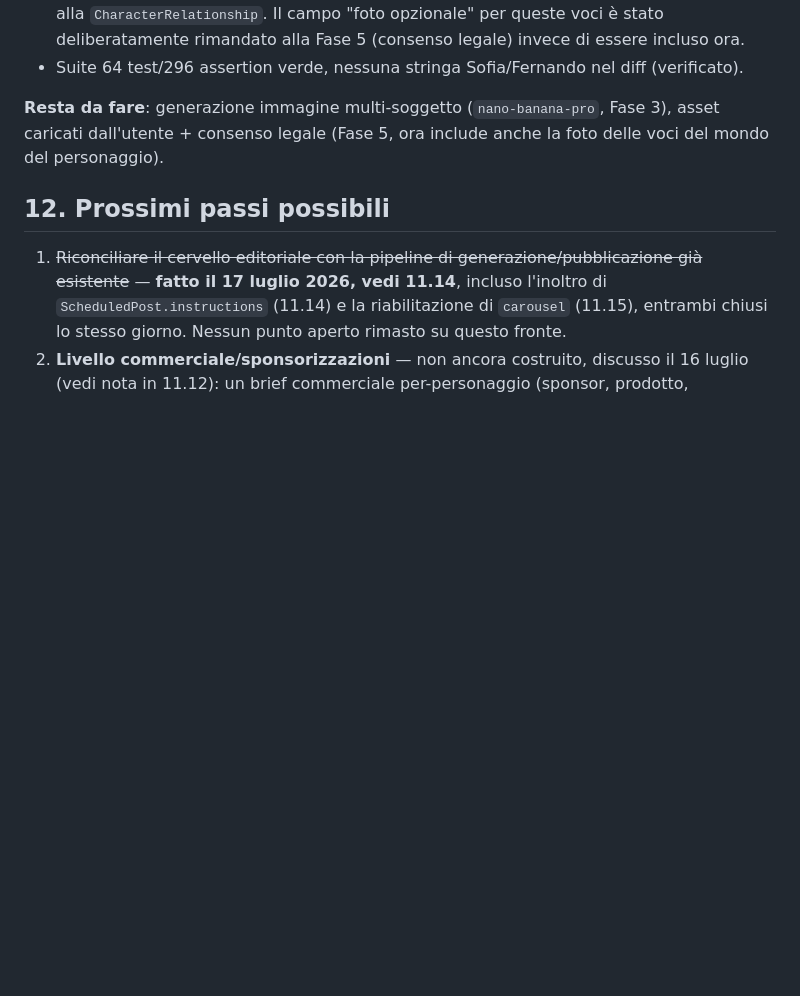
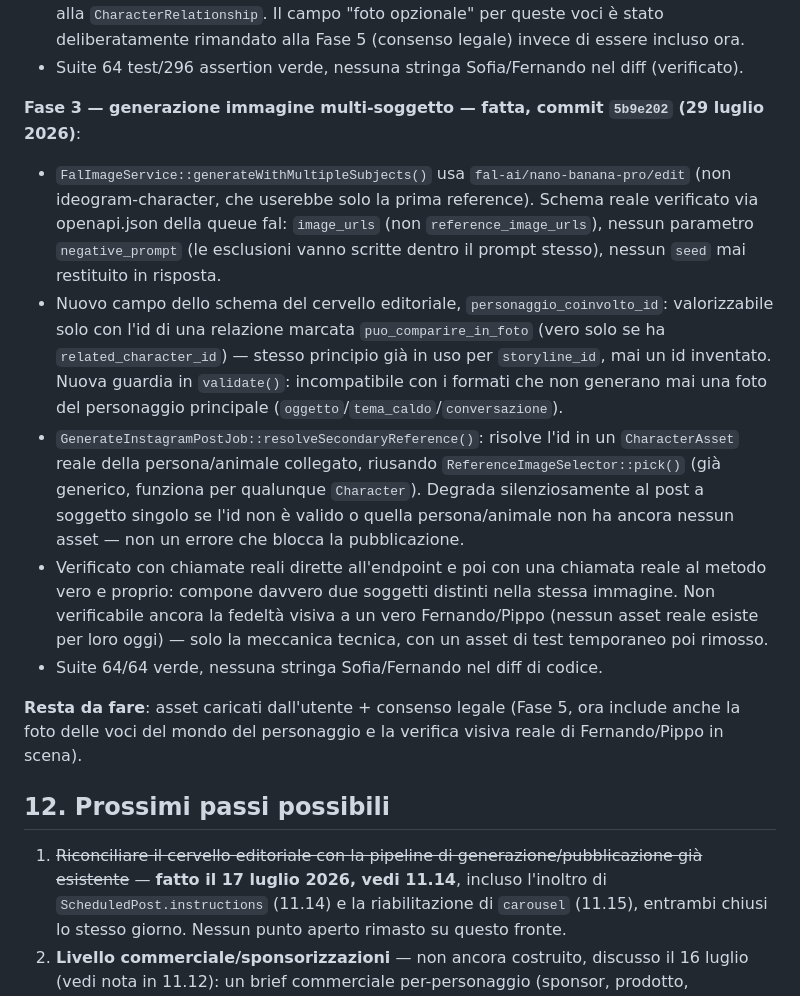
Before and after one commit to diuzza1985-jpg/character-engine, a Markdown page: character-engine-project.md, the part around the change. Rendered like a GitHub page; blank space fills up the shorter version.

```diff
--- a/character-engine-project.md
+++ b/character-engine-project.md
@@ -604,7 +604,14 @@ Piano completo in `character-engine-comparse-mondo-narrativo.md` (11.24 ne ripre
 - **Decisione presa durante l'implementazione**: per le persone con relazione valida, scritta anche una riga `CharacterKinship` (compare nella tab "Parentele" esistente) oltre alla `CharacterRelationship`. Il campo "foto opzionale" per queste voci è stato deliberatamente rimandato alla Fase 5 (consenso legale) invece di essere incluso ora.
 - Suite 64 test/296 assertion verde, nessuna stringa Sofia/Fernando nel diff (verificato).
 
-**Resta da fare**: generazione immagine multi-soggetto (`nano-banana-pro`, Fase 3), asset caricati dall'utente + consenso legale (Fase 5, ora include anche la foto delle voci del mondo del personaggio).
+**Fase 3 — generazione immagine multi-soggetto — fatta, commit `5b9e202` (29 luglio 2026)**:
+- `FalImageService::generateWithMultipleSubjects()` usa `fal-ai/nano-banana-pro/edit` (non ideogram-character, che userebbe solo la prima reference). Schema reale verificato via openapi.json della queue fal: `image_urls` (non `reference_image_urls`), nessun parametro `negative_prompt` (le esclusioni vanno scritte dentro il prompt stesso), nessun `seed` mai restituito in risposta.
+- Nuovo campo dello schema del cervello editoriale, `personaggio_coinvolto_id`: valorizzabile solo con l'id di una relazione marcata `puo_comparire_in_foto` (vero solo se ha `related_character_id`) — stesso principio già in uso per `storyline_id`, mai un id inventato. Nuova guardia in `validate()`: incompatibile con i formati che non generano mai una foto del personaggio principale (`oggetto`/`tema_caldo`/`conversazione`).
+- `GenerateInstagramPostJob::resolveSecondaryReference()`: risolve l'id in un `CharacterAsset` reale della persona/animale collegato, riusando `ReferenceImageSelector::pick()` (già generico, funziona per qualunque `Character`). Degrada silenziosamente al post a soggetto singolo se l'id non è valido o quella persona/animale non ha ancora nessun asset — non un errore che blocca la pubblicazione.
+- Verificato con chiamate reali dirette all'endpoint e poi con una chiamata reale al metodo vero e proprio: compone davvero due soggetti distinti nella stessa immagine. Non verificabile ancora la fedeltà visiva a un vero Fernando/Pippo (nessun asset reale esiste per loro oggi) — solo la meccanica tecnica, con un asset di test temporaneo poi rimosso.
+- Suite 64/64 verde, nessuna stringa Sofia/Fernando nel diff di codice.
+
+**Resta da fare**: asset caricati dall'utente + consenso legale (Fase 5, ora include anche la foto delle voci del mondo del personaggio e la verifica visiva reale di Fernando/Pippo in scena).
 
 ## 12. Prossimi passi possibili
 
```
Also changed, not shown: character-engine-comparse-mondo-narrativo.md (+10 -8 lines).
